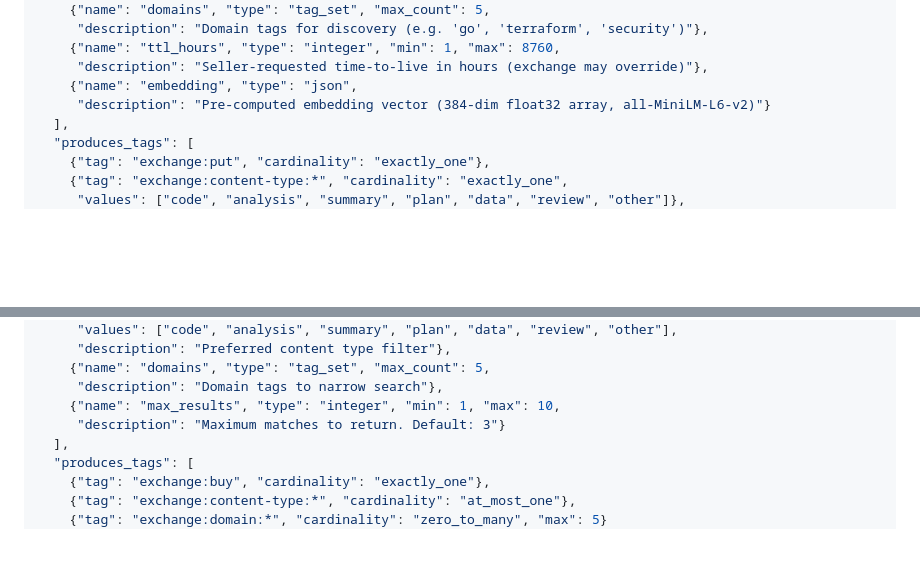
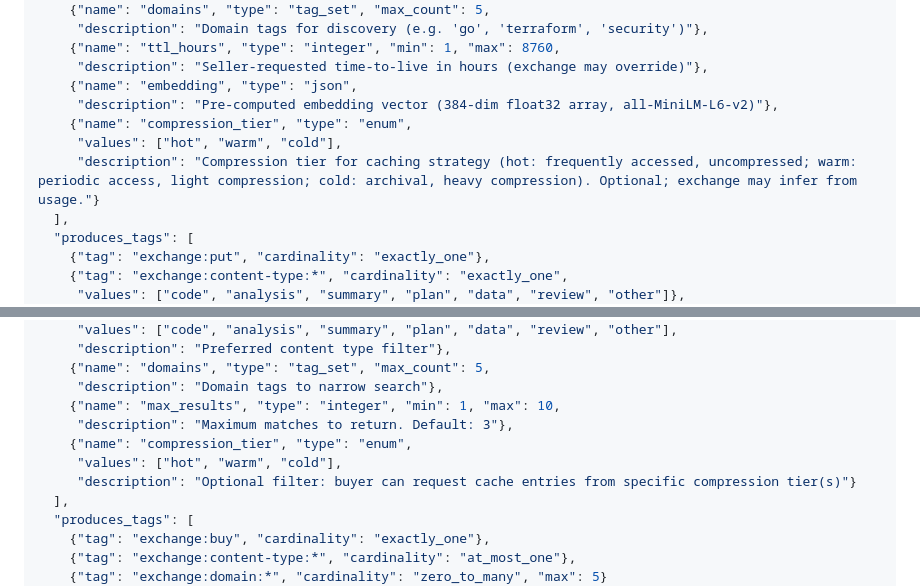
Before and after one commit to campfire-net/dontguess, a Markdown page: docs/convention/core-operations.md, 2 parts joined by grey strips. Drawn GitHub-style; blank space fills up the shorter version.

Commit message:
docs: compression_tier field (hot/warm/cold) documented in core-operations.md
Adds compression_tier field to exchange:put (optional, seller-specified) and exchange:buy (optional filter) operations. Enables caching strategy selection per entry and buyer-side filtering by compression tier.

Co-Authored-By: Claude Sonnet 4.6 <noreply@anthropic.com>

```diff
--- a/docs/convention/core-operations.md
+++ b/docs/convention/core-operations.md
@@ -118,7 +118,10 @@ Seller offers cached inference to the exchange. The exchange buys the result at
     {"name": "ttl_hours", "type": "integer", "min": 1, "max": 8760,
      "description": "Seller-requested time-to-live in hours (exchange may override)"},
     {"name": "embedding", "type": "json",
-     "description": "Pre-computed embedding vector (384-dim float32 array, all-MiniLM-L6-v2)"}
+     "description": "Pre-computed embedding vector (384-dim float32 array, all-MiniLM-L6-v2)"},
+    {"name": "compression_tier", "type": "enum",
+     "values": ["hot", "warm", "cold"],
+     "description": "Compression tier for caching strategy (hot: frequently accessed, uncompressed; warm: periodic access, light compression; cold: archival, heavy compression). Optional; exchange may infer from usage."}
   ],
   "produces_tags": [
     {"tag": "exchange:put", "cardinality": "exactly_one"},
@@ -172,7 +175,10 @@ Buyer requests cached inference matching a task description. The exchange search
     {"name": "domains", "type": "tag_set", "max_count": 5,
      "description": "Domain tags to narrow search"},
     {"name": "max_results", "type": "integer", "min": 1, "max": 10,
-     "description": "Maximum matches to return. Default: 3"}
+     "description": "Maximum matches to return. Default: 3"},
+    {"name": "compression_tier", "type": "enum",
+     "values": ["hot", "warm", "cold"],
+     "description": "Optional filter: buyer can request cache entries from specific compression tier(s)"}
   ],
   "produces_tags": [
     {"tag": "exchange:buy", "cardinality": "exactly_one"},
```
